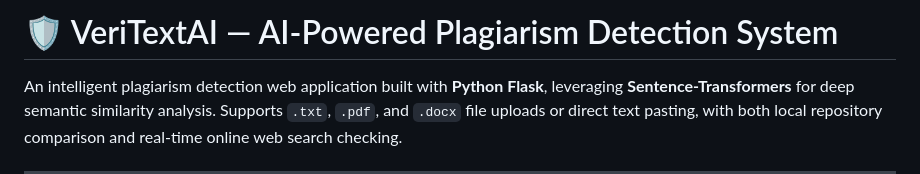
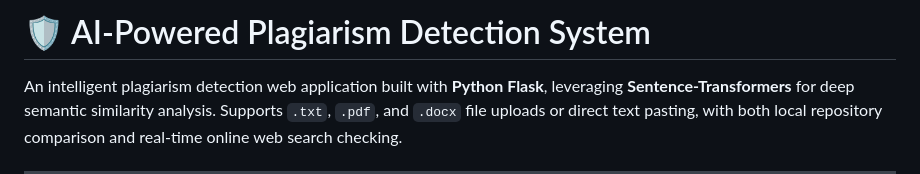
Before and after one commit to sainithinburthi1-sketch/AI-based-Plagarism-Detector, a Markdown page: README.md, the part around the change. Drawn GitHub-style.

Commit message:
Update project title in README
Removed 'VeriTextAI' from the project title in README.

```diff
--- a/README.md
+++ b/README.md
@@ -1,4 +1,4 @@
-# 🛡️ VeriTextAI — AI-Powered Plagiarism Detection System
+# 🛡️ AI-Powered Plagiarism Detection System
 
 An intelligent plagiarism detection web application built with **Python Flask**, leveraging **Sentence-Transformers** for deep semantic similarity analysis. Supports `.txt`, `.pdf`, and `.docx` file uploads or direct text pasting, with both local repository comparison and real-time online web search checking.
 
```
